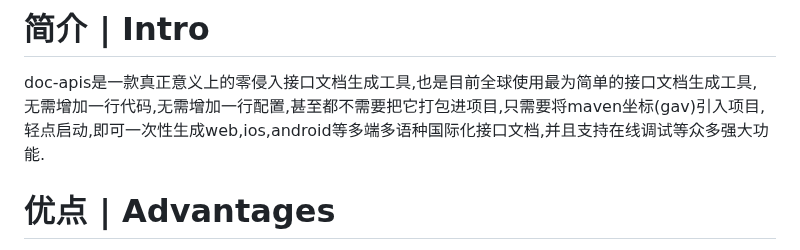
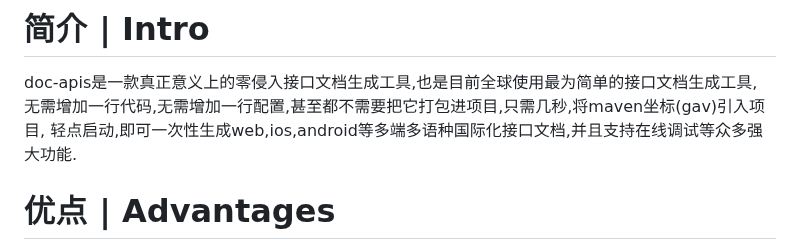
Before and after one commit to aizuda/doc-apis, a Markdown page: README_ZH.md, the part around the change. Rendered like a GitHub page.

```diff
--- a/README_ZH.md
+++ b/README_ZH.md
@@ -55,7 +55,7 @@
 
 
 doc-apis是一款真正意义上的零侵入接口文档生成工具,也是目前全球使用最为简单的接口文档生成工具,
-无需增加一行代码,无需增加一行配置,甚至都不需要把它打包进项目,只需要将maven坐标(gav)引入项目,
+无需增加一行代码,无需增加一行配置,甚至都不需要把它打包进项目,只需几秒,将maven坐标(gav)引入项目,
 轻点启动,即可一次性生成web,ios,android等多端多语种国际化接口文档,并且支持在线调试等众多强大功能.
 
 # 优点 | Advantages
```
